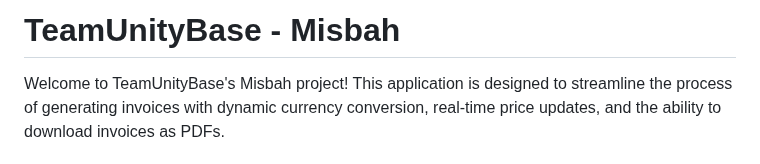
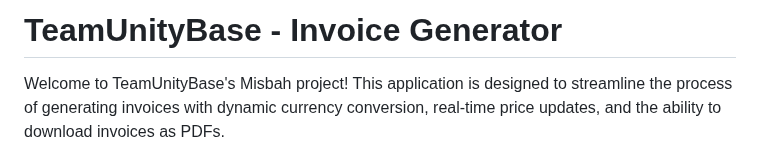
Before and after one commit to shah9380/TeamUnityBase, a Markdown page: Misbah/README.md, the part around the change. Drawn GitHub-style.

```diff
--- a/Misbah/README.md
+++ b/Misbah/README.md
@@ -1,4 +1,4 @@
-# TeamUnityBase - Misbah
+# TeamUnityBase - Invoice Generator
 
 Welcome to TeamUnityBase's Misbah project! This application is designed to streamline the process of generating invoices with dynamic currency conversion, real-time price updates, and the ability to download invoices as PDFs.
 
```
